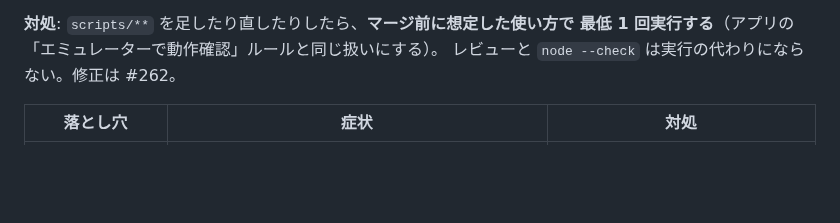
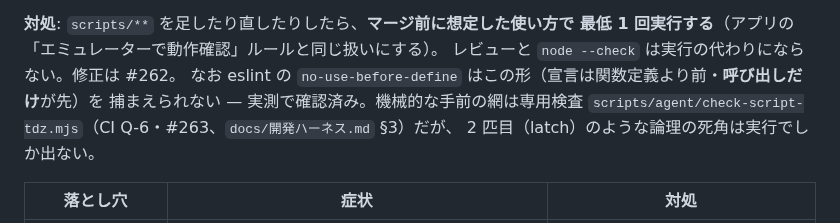
Before and after one commit to keisato848/daidoko, a Markdown page: docs/品質基準.md, the part around the change. Drawn GitHub-style; blank space fills up the shorter version.

Commit message:
docs(quality): TDZ の再発防止は eslint では効かず専用検査（#263）が網である旨を相互参照する
Co-Authored-By: Claude Fable 5 <noreply@anthropic.com>

```diff
--- a/docs/品質基準.md
+++ b/docs/品質基準.md
@@ -114,6 +114,10 @@ run 全体で黙って死んでいた（つまり**設計どおりの条件で
 **対処**: `scripts/**` を足したり直したりしたら、**マージ前に想定した使い方で
 最低 1 回実行する**（アプリの「エミュレーターで動作確認」ルールと同じ扱いにする）。
 レビューと `node --check` は実行の代わりにならない。修正は #262。
+なお eslint の `no-use-before-define` はこの形（宣言は関数定義より前・**呼び出しだけ**が先）を
+捕まえられない — 実測で確認済み。機械的な手前の網は専用検査
+`scripts/agent/check-script-tdz.mjs`（CI Q-6・#263、`docs/開発ハーネス.md` §3）だが、
+2 匹目（latch）のような論理の死角は実行でしか出ない。
 
 | 落とし穴                                                              | 症状                                                                                                                                                                                                                                                                                                                                                                                               | 対処                                                                                                                                                                                                                  |
 | --------------------------------------------------------------------- | -------------------------------------------------------------------------------------------------------------------------------------------------------------------------------------------------------------------------------------------------------------------------------------------------------------------------------------------------------------------------------------------------- | --------------------------------------------------------------------------------------------------------------------------------------------------------------------------------------------------------------------- |
```
